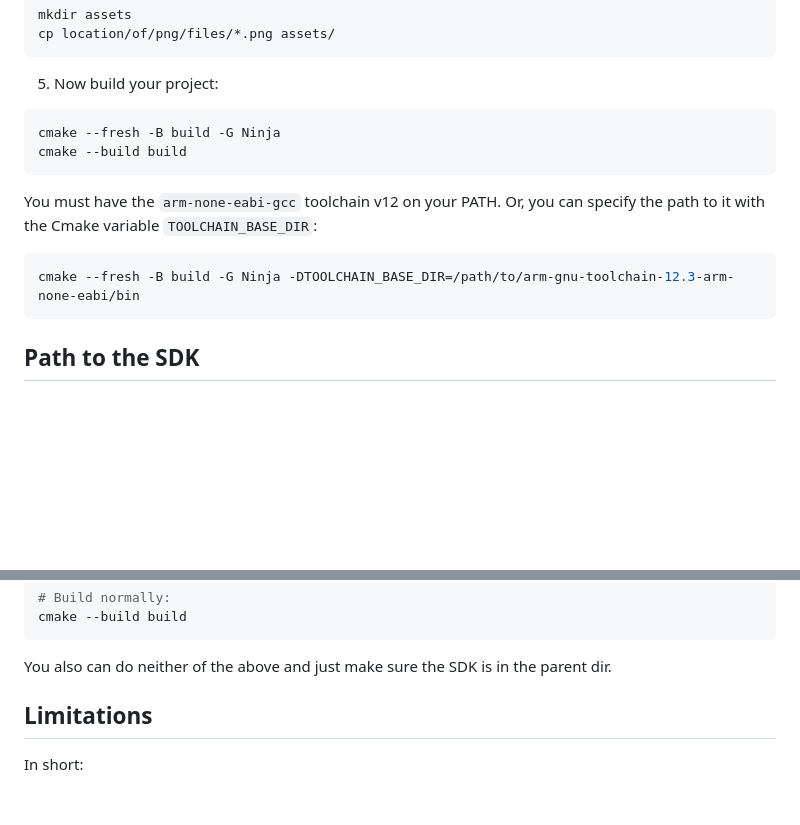
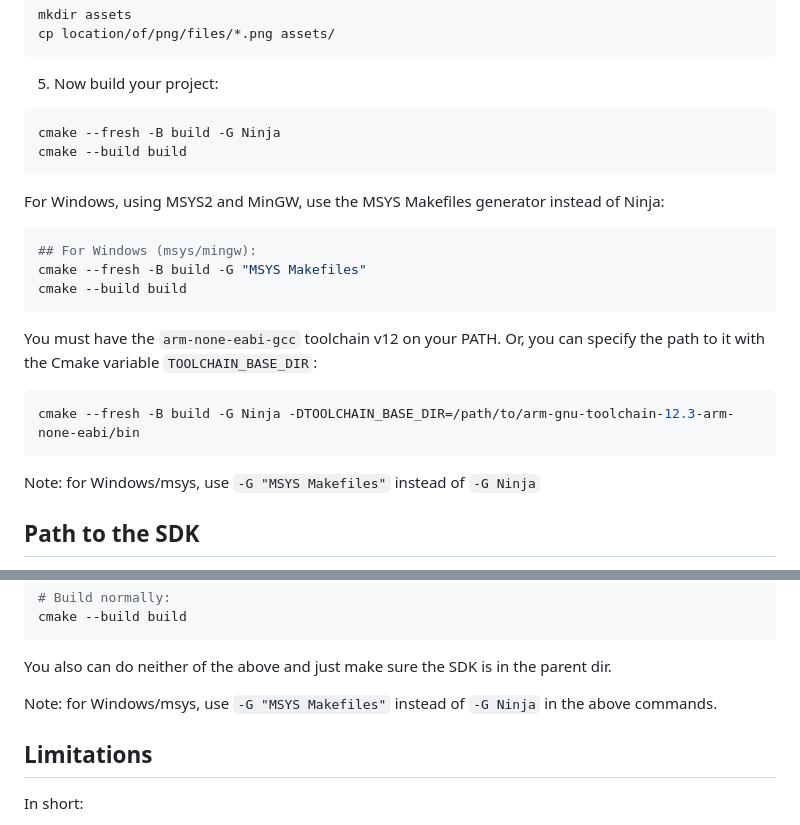
Before and after one commit to 4ms/metamodule-plugin-sdk, a Markdown page: README.md, 2 parts joined by grey strips. Rendered like a GitHub page; blank space fills up the shorter version.

Commit message:
docs: add MSYS instructions for cmake generator

````diff
--- a/README.md
+++ b/README.md
@@ -127,12 +127,23 @@ cmake --fresh -B build -G Ninja
 cmake --build build
 ```
 
+For Windows, using MSYS2 and MinGW, use the MSYS Makefiles generator instead of Ninja:
+```bash
+## For Windows (msys/mingw):
+cmake --fresh -B build -G "MSYS Makefiles"
+cmake --build build
+```
+
+
 You must have the `arm-none-eabi-gcc` toolchain v12 on your PATH. Or, you can
 specify the path to it with the Cmake variable `TOOLCHAIN_BASE_DIR`:
+
 
 ```bash
 cmake --fresh -B build -G Ninja -DTOOLCHAIN_BASE_DIR=/path/to/arm-gnu-toolchain-12.3-arm-none-eabi/bin
 ```
+
+Note: for Windows/msys, use `-G "MSYS Makefiles"` instead of `-G Ninja`
 
 ## Path to the SDK
 
@@ -195,6 +206,8 @@ cmake --build build
 
 You also can do neither of the above and just make sure the SDK is in the parent dir.
 
+Note: for Windows/msys, use `-G "MSYS Makefiles"` instead of `-G Ninja` in the above commands.
+
 
 ## Limitations
 
````
